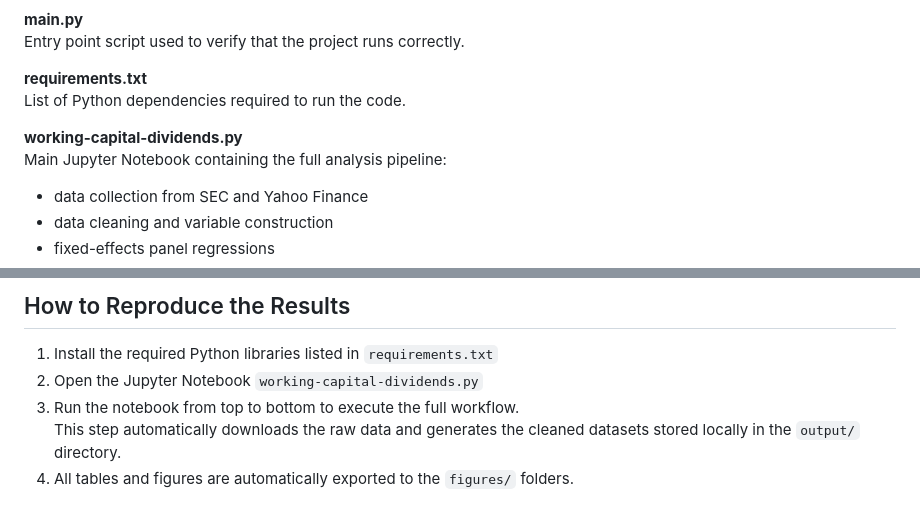
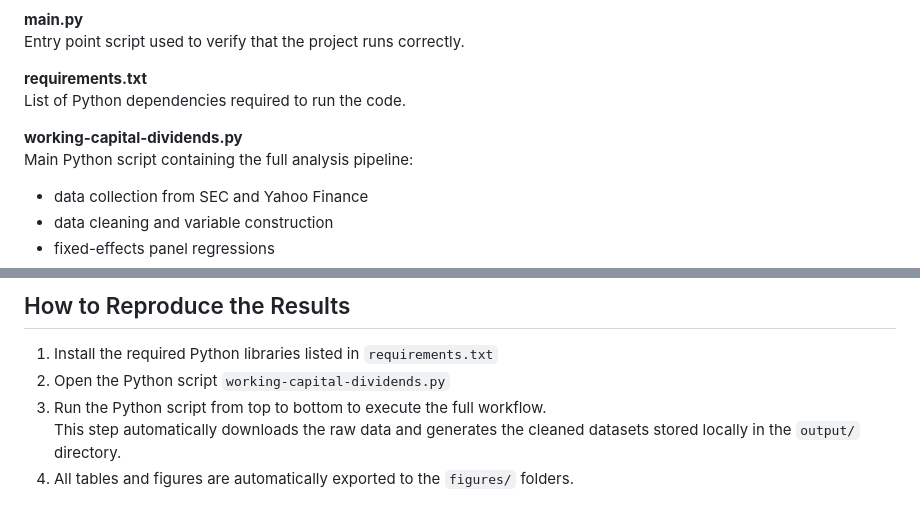
Before and after one commit to Ad1020/working_capital_dividends, a Markdown page: README.md, 2 parts joined by grey strips. GitHub-like rendering.

```diff
--- a/README.md
+++ b/README.md
@@ -39,7 +39,7 @@ without requiring paid subscriptions or proprietary databases.
   List of Python dependencies required to run the code.
 
  **working-capital-dividends.py**
-  Main Jupyter Notebook containing the full analysis pipeline:
+  Main Python script containing the full analysis pipeline:
   - data collection from SEC and Yahoo Finance
   - data cleaning and variable construction
   - fixed-effects panel regressions
@@ -84,8 +84,8 @@ correctly in a standard Python environment
 ## How to Reproduce the Results
 
 1. Install the required Python libraries listed in `requirements.txt`
-2. Open the Jupyter Notebook `working-capital-dividends.py`
-3. Run the notebook from top to bottom to execute the full workflow.
+2. Open the Python script `working-capital-dividends.py`
+3. Run the Python script from top to bottom to execute the full workflow.
    This step automatically downloads the raw data and generates the cleaned
    datasets stored locally in the `output/` directory.
 4. All tables and figures are automatically exported to the `figures/` folders.
```
